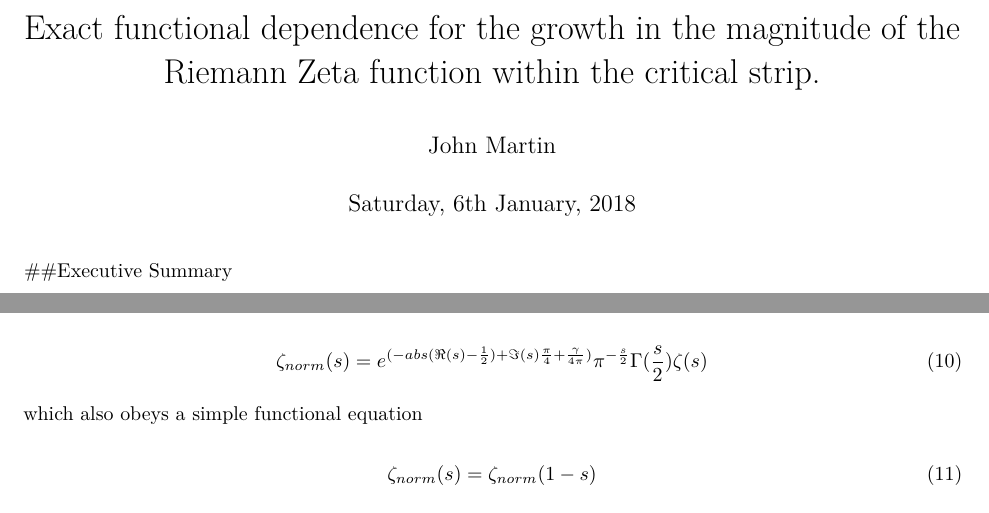
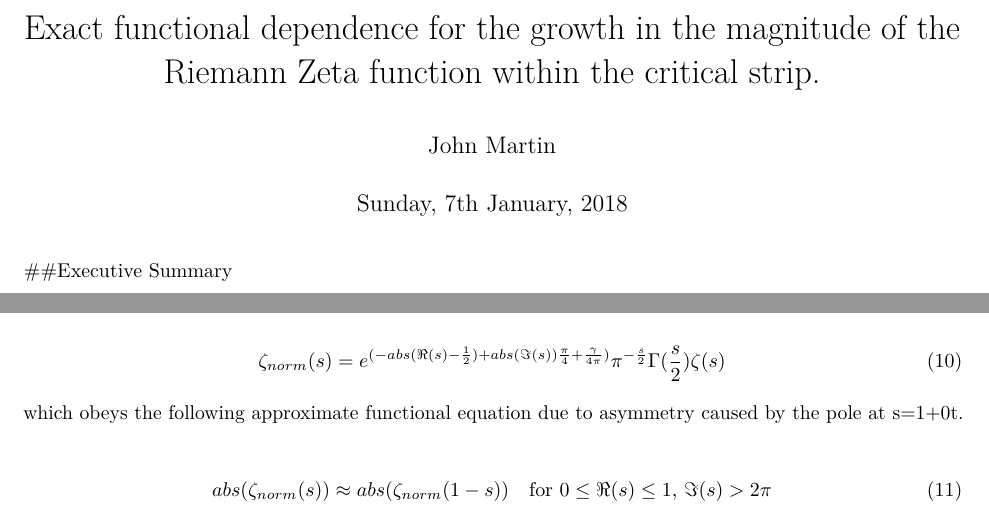
Before and after one commit to johnpdmartin/sampling-investigations, an R Markdown document (NormalisedRiemannZetafn_withincriticalstrip.Rmd): two parts of pages 1 and 3 of 11, joined at a grey line, cut so that both start at the same text. Rendered offline with R 4.5, knitr and Pandoc, then LaTeX, with nearby package versions; some code elsewhere in the file could not run offline.

Commit message:
fixed eqn 10 to abs(Im(s))
corrected typos in eqns 10-13

```diff
--- a/NormalisedRiemannZetafn_withincriticalstrip.Rmd
+++ b/NormalisedRiemannZetafn_withincriticalstrip.Rmd
@@ -2,7 +2,7 @@
 title: Exact functional dependence for the growth in the magnitude of the Riemann Zeta function within the critical strip.
 
 author: "John Martin"
-date: "Saturday, 6th January, 2018"
+date: "Sunday, 7th January, 2018"
 output:
   pdf_document:
     fig_crop: no
@@ -167,14 +167,14 @@ After inspecting the extended Riemann Siegel function behaviour of $\xi(s)$ usin
 This approach was fruitful and the following normalised Riemann Zeta function $\zeta_{norm}$ was thus defined
 
 \begin{equation}
-\zeta_{norm}(s) = e^{(-abs(\Re(s)-\frac{1}{2})+\Im(s)\frac{\pi}{4}+\frac{\gamma}{4\pi})}\pi^{-\frac{s}{2}}\Gamma(\frac{s}{2})\zeta(s) \label{eq:zetanorm}
+\zeta_{norm}(s) = e^{(-abs(\Re(s)-\frac{1}{2})+abs(\Im(s))\frac{\pi}{4}+\frac{\gamma}{4\pi})}\pi^{-\frac{s}{2}}\Gamma(\frac{s}{2})\zeta(s) \label{eq:zetanorm}
 \end{equation}
 
-which also obeys a simple functional equation
+which obeys the following approximate functional equation due to asymmetry caused by the pole at s=1+0t.
 
-\begin{equation}
-\zeta_{norm}(s) = \zeta_{norm}(1-s) \label{eq:normfunc}
-\end{equation}
+\begin{align}
+abs(\zeta_{norm}(s)) &\approx abs(\zeta_{norm}(1-s)) \label{eq:normfunc} \quad \text{for }0 \le \Re(s) \le 1 \text{, } \Im(s) > 2\pi
+\end{align}
 
 As shown in the next section, given the agreement with $\zeta(1)=\zeta_{norm}(1)$ for $\Im(s) > 2\pi$  and sharing the same non-trivial zeroes, the exact growth factor of the Reimann Zeta function, within the critical strip, can be obtained as the ratio of the two functions
 
```
Also changed, not shown: NormalisedRiemannZetafn_withincriticalstrip.Rmd (4 more changed lines).
